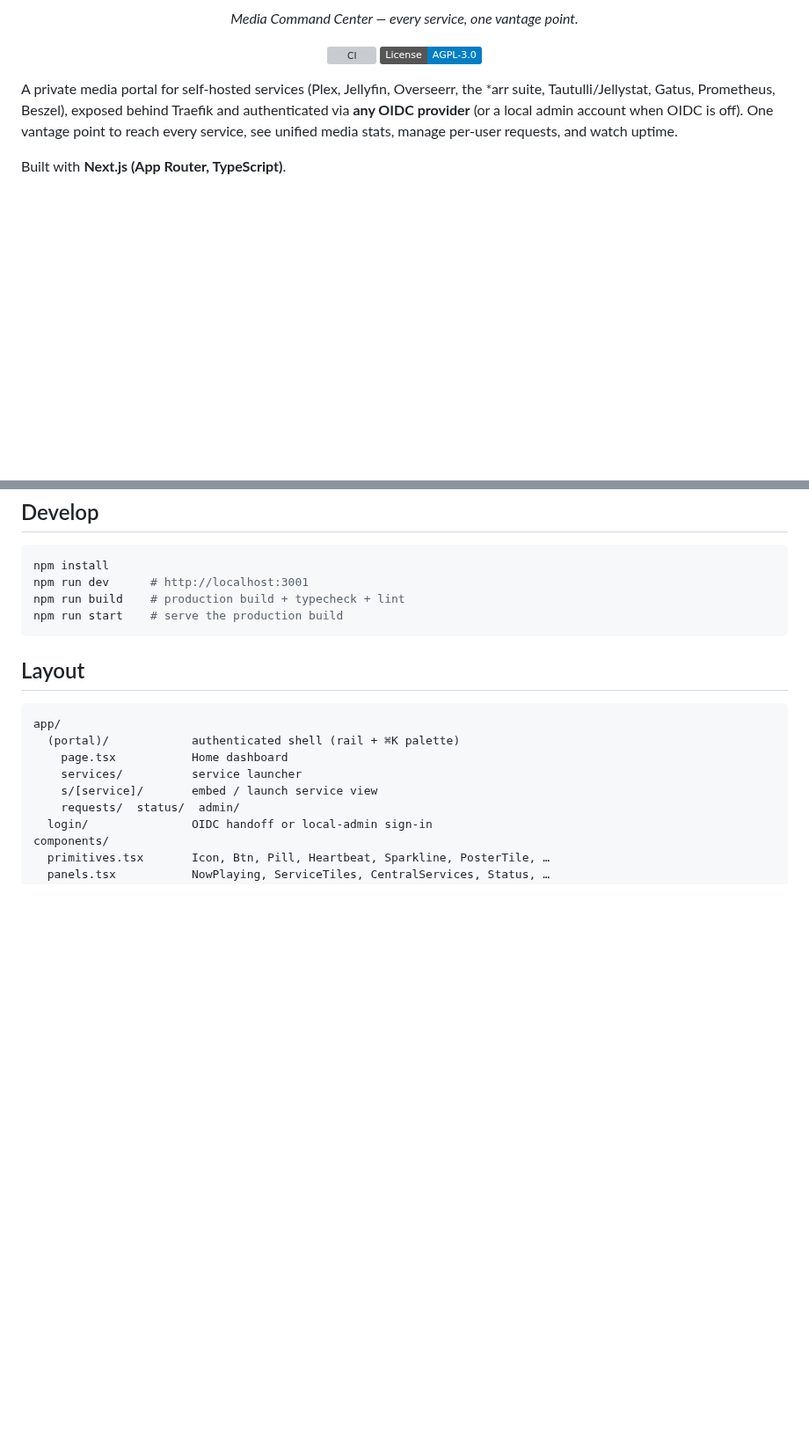
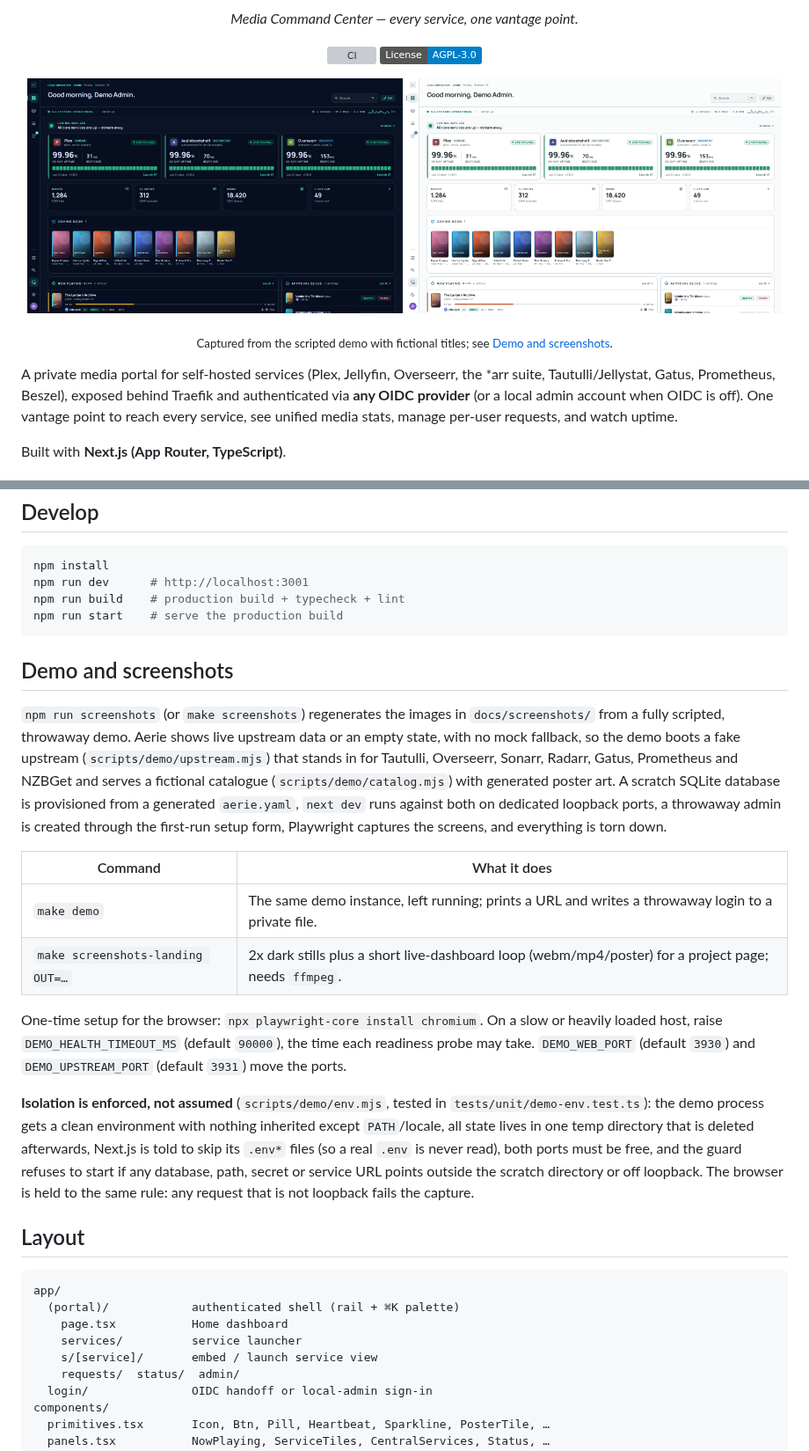
Before and after one commit to s3ntin3l8/aerie-media-dashboard, a Markdown page: README.md, 2 parts joined by grey strips. Shown at 88% size. GitHub-like rendering; pictures changed too: docs/screenshots/home-dark.png (added), docs/screenshots/home-light.png (added); badges without logos; blank space fills up the shorter version; grey boxes are pictures that could not be loaded.

````diff
--- a/README.md
+++ b/README.md
@@ -11,6 +11,12 @@
   <a href="https://github.com/s3ntin3l8/media-dashboard/actions/workflows/ci.yml"><img src="https://github.com/s3ntin3l8/media-dashboard/actions/workflows/ci.yml/badge.svg" alt="CI"></a>
   <a href="./LICENSE"><img src="https://img.shields.io/badge/License-AGPL--3.0-informational.svg" alt="License: AGPL-3.0"></a>
 </p>
+
+<p align="center">
+  <img alt="AERIE home dashboard (dark)" src="./docs/screenshots/home-dark.png" width="49%">
+  <img alt="AERIE home dashboard (light)" src="./docs/screenshots/home-light.png" width="49%">
+</p>
+<p align="center"><sub>Captured from the scripted demo with fictional titles; see <a href="#demo-and-screenshots">Demo and screenshots</a>.</sub></p>
 
 A private media portal for self-hosted services (Plex, Jellyfin, Overseerr, the *arr suite,
 Tautulli/Jellystat, Gatus, Prometheus, Beszel), exposed behind Traefik and authenticated via **any
@@ -75,6 +81,34 @@ npm run build    # production build + typecheck + lint
 npm run start    # serve the production build
 ```
 
+## Demo and screenshots
+
+`npm run screenshots` (or `make screenshots`) regenerates the images in `docs/screenshots/` from a
+fully scripted, throwaway demo. Aerie shows live upstream data or an empty state, with no mock
+fallback, so the demo boots a fake upstream (`scripts/demo/upstream.mjs`) that stands in for
+Tautulli, Overseerr, Sonarr, Radarr, Gatus, Prometheus and NZBGet and serves a fictional catalogue
+(`scripts/demo/catalog.mjs`) with generated poster art. A scratch SQLite database is provisioned
+from a generated `aerie.yaml`, `next dev` runs against both on dedicated loopback ports, a
+throwaway admin is created through the first-run setup form, Playwright captures the screens, and
+everything is torn down.
+
+| Command                          | What it does                                                                                            |
+| -------------------------------- | ------------------------------------------------------------------------------------------------------- |
+| `make demo`                      | The same demo instance, left running; prints a URL and writes a throwaway login to a private file.      |
+| `make screenshots-landing OUT=…` | 2x dark stills plus a short live-dashboard loop (webm/mp4/poster) for a project page; needs `ffmpeg`.   |
+
+One-time setup for the browser: `npx playwright-core install chromium`. On a slow or heavily loaded
+host, raise `DEMO_HEALTH_TIMEOUT_MS` (default `90000`), the time each readiness probe may take.
+`DEMO_WEB_PORT` (default `3930`) and `DEMO_UPSTREAM_PORT` (default `3931`) move the ports.
+
+**Isolation is enforced, not assumed** (`scripts/demo/env.mjs`, tested in
+`tests/unit/demo-env.test.ts`): the demo process gets a clean environment with nothing inherited
+except `PATH`/locale, all state lives in one temp directory that is deleted afterwards, Next.js is
+told to skip its `.env*` files (so a real `.env` is never read), both ports must be free, and the
+guard refuses to start if any database, path, secret or service URL points outside the scratch
+directory or off loopback. The browser is held to the same rule: any request that is not loopback
+fails the capture.
+
 ## Layout
 
 ```
````
Also changed, not shown: CONTRIBUTING.md (+8 -0 lines), docs/screenshots/streams-dark.png (added), docs/screenshots/streams-light.png (added), 13 other files.
